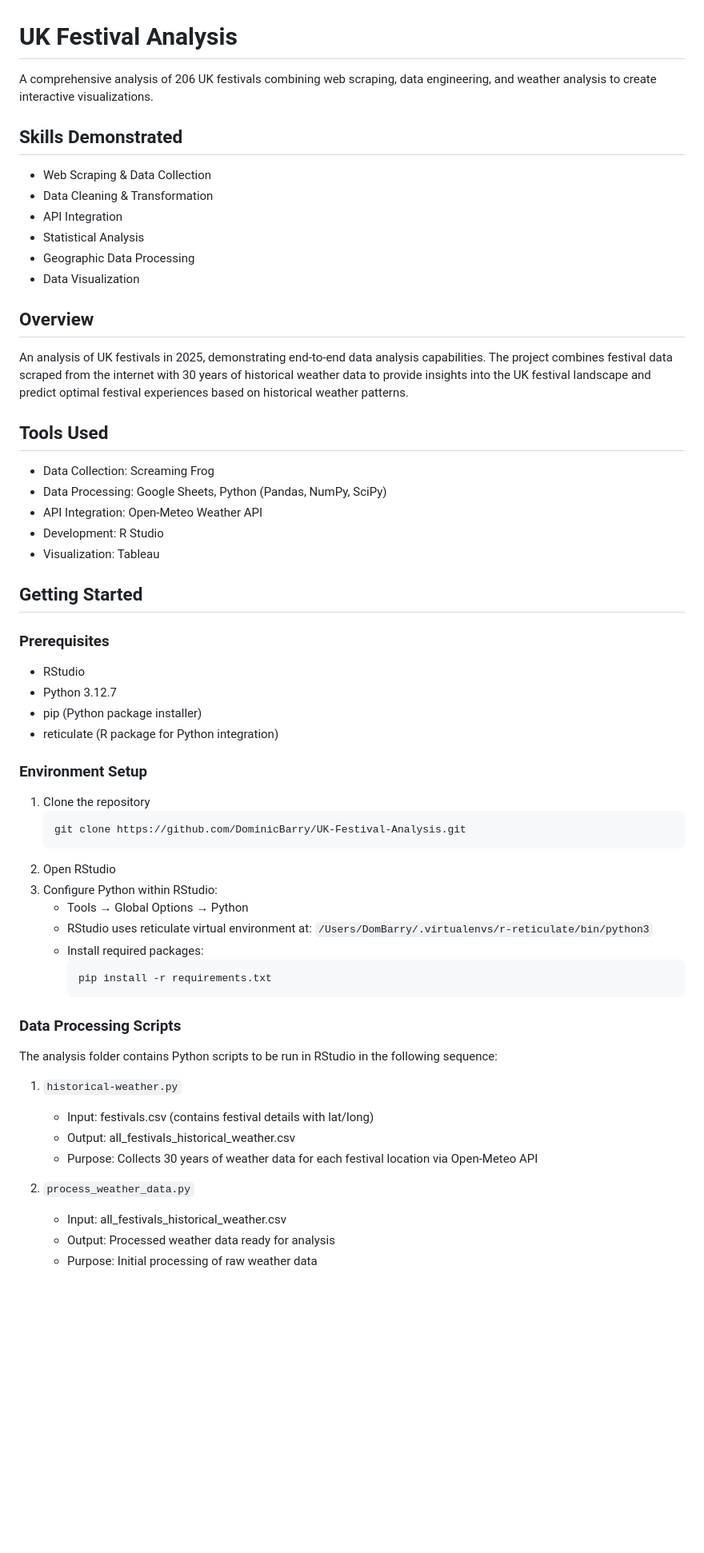
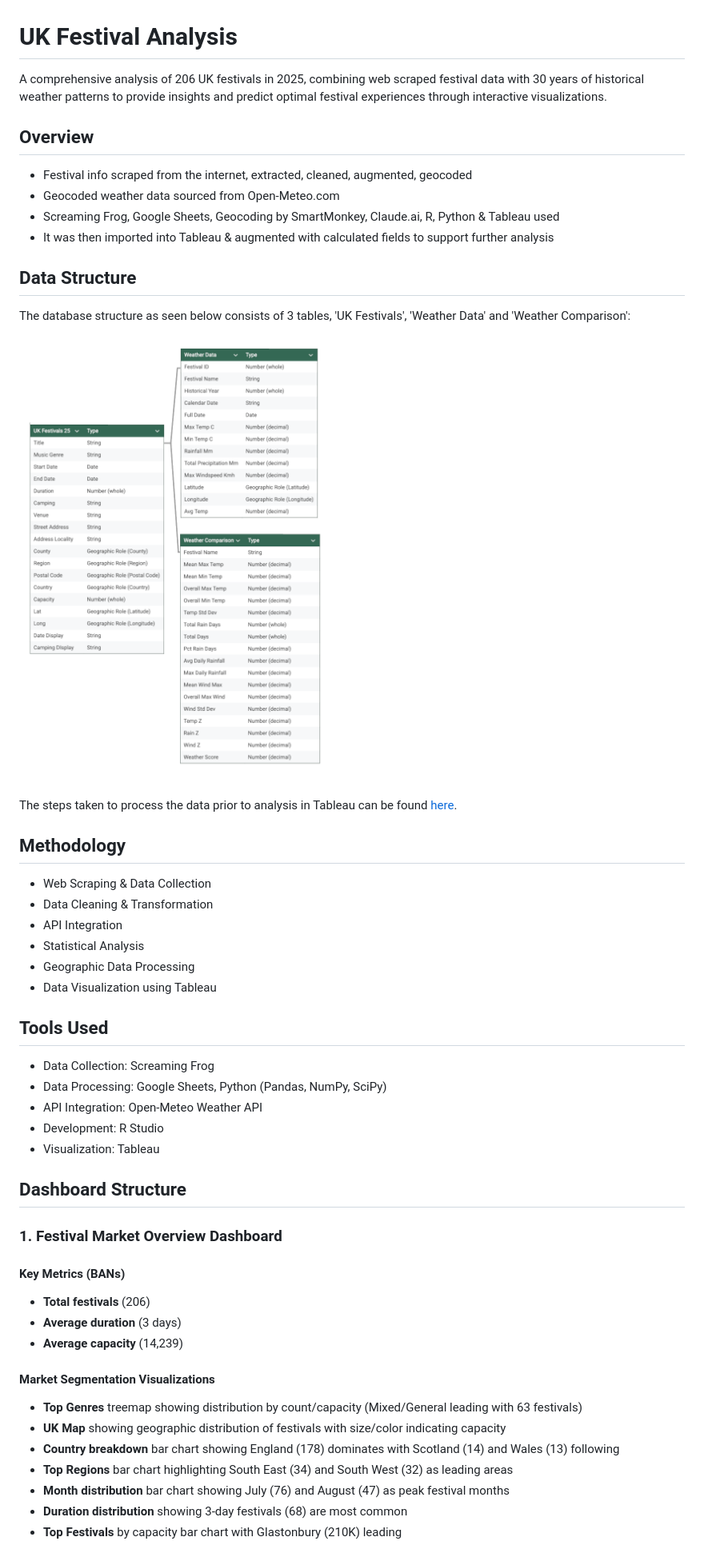
Before and after one commit to DominicBarry/UK-Festival-Analysis, a Markdown page: readme.md, the part around one of its changes. Shown at 80% size. Rendered like a GitHub page; pictures changed too: visualizations/ERD-diagram.png (added); blank space fills up the shorter version.

Commit message:
Update documentation structure and add ERD diagram

````diff
--- a/readme.md
+++ b/readme.md
@@ -1,57 +1,55 @@
 # UK Festival Analysis
-A comprehensive analysis of 206 UK festivals combining web scraping, data engineering, and weather analysis to create interactive visualizations.
+A comprehensive analysis of 206 UK festivals in 2025, combining web scraped festival data with 30 years of historical weather patterns to provide insights and predict optimal festival experiences through interactive visualizations.
 
-## Skills Demonstrated
+## Overview
+
+- Festival info scraped from the internet, extracted, cleaned, augmented, geocoded
+- Geocoded weather data sourced from Open-Meteo.com
+- Screaming Frog, Google Sheets, Geocoding by SmartMonkey, Claude.ai, R, Python & Tableau used
+- It was then imported into Tableau & augmented with calculated fields to support further analysis
+
+## Data Structure
+
+The database structure as seen below consists of 3 tables, 'UK Festivals', 'Weather Data' and 'Weather Comparison':
+
+![ERD Diagram for UK Festival Analysis](visualizations/ERD-diagram.png)
+
+The steps taken to process the data prior to analysis in Tableau can be found [here](documentation/data-prep-summary.md).
+
+## Methodology
+
 - Web Scraping & Data Collection
 - Data Cleaning & Transformation
 - API Integration
 - Statistical Analysis
 - Geographic Data Processing
-- Data Visualization
-
-## Overview
-An analysis of UK festivals in 2025, demonstrating end-to-end data analysis capabilities. The project combines festival data scraped from the internet with 30 years of historical weather data to provide insights into the UK festival landscape and predict optimal festival experiences based on historical weather patterns.
+- Data Visualization using Tableau
 
 ## Tools Used
+
 - Data Collection: Screaming Frog
 - Data Processing: Google Sheets, Python (Pandas, NumPy, SciPy)
 - API Integration: Open-Meteo Weather API
 - Development: R Studio
 - Visualization: Tableau
 
-## Getting Started
+## Dashboard Structure
 
-### Prerequisites
-- RStudio
-- Python 3.12.7
-- pip (Python package installer)
-- reticulate (R package for Python integration)
+### 1. Festival Market Overview Dashboard
 
-### Environment Setup
-1. Clone the repository
-   ```bash
-   git clone https://github.com/DominicBarry/UK-Festival-Analysis.git
-   ```
-2. Open RStudio
-3. Configure Python within RStudio:
-   - Tools → Global Options → Python
-   - RStudio uses reticulate virtual environment at:
-     `/Users/DomBarry/.virtualenvs/r-reticulate/bin/python3`
-   - Install required packages:
-     ```bash
-     pip install -r requirements.txt
-     ```
+#### Key Metrics (BANs)
 
-### Data Processing Scripts
-The analysis folder contains Python scripts to be run in RStudio in the following sequence:
+- **Total festivals** (206)
+- **Average duration** (3 days)
+- **Average capacity** (14,239)
 
-1. `historical-weather.py`
-   - Input: festivals.csv (contains festival details with lat/long)
-   - Output: all_festivals_historical_weather.csv
-   - Purpose: Collects 30 years of weather data for each festival location via Open-Meteo API
+#### Market Segmentation Visualizations
 
-2. `process_weather_data.py`
-   - Input: all_festivals_historical_weather.csv
-   - Output: Processed weather data ready for analysis
-   - Purpose: Initial processing of raw weather data
+- **Top Genres** treemap showing distribution by count/capacity (Mixed/General leading with 63 festivals)
+- **UK Map** showing geographic distribution of festivals with size/color indicating capacity
+- **Country breakdown** bar chart showing England (178) dominates with Scotland (14) and Wales (13) following
+- **Top Regions** bar chart highlighting South East (34) and South West (32) as leading areas
+- **Month distribution** bar chart showing July (76) and August (47) as peak festival months
+- **Duration distribution** showing 3-day festivals (68) are most common
+- **Top Festivals** by capacity bar chart with Glastonbury (210K) leading
 
````
Also changed, not shown: other parts of readme.md (+30 -20 lines), documentation/data-prep-summary.md (added, +77 -0 lines).
